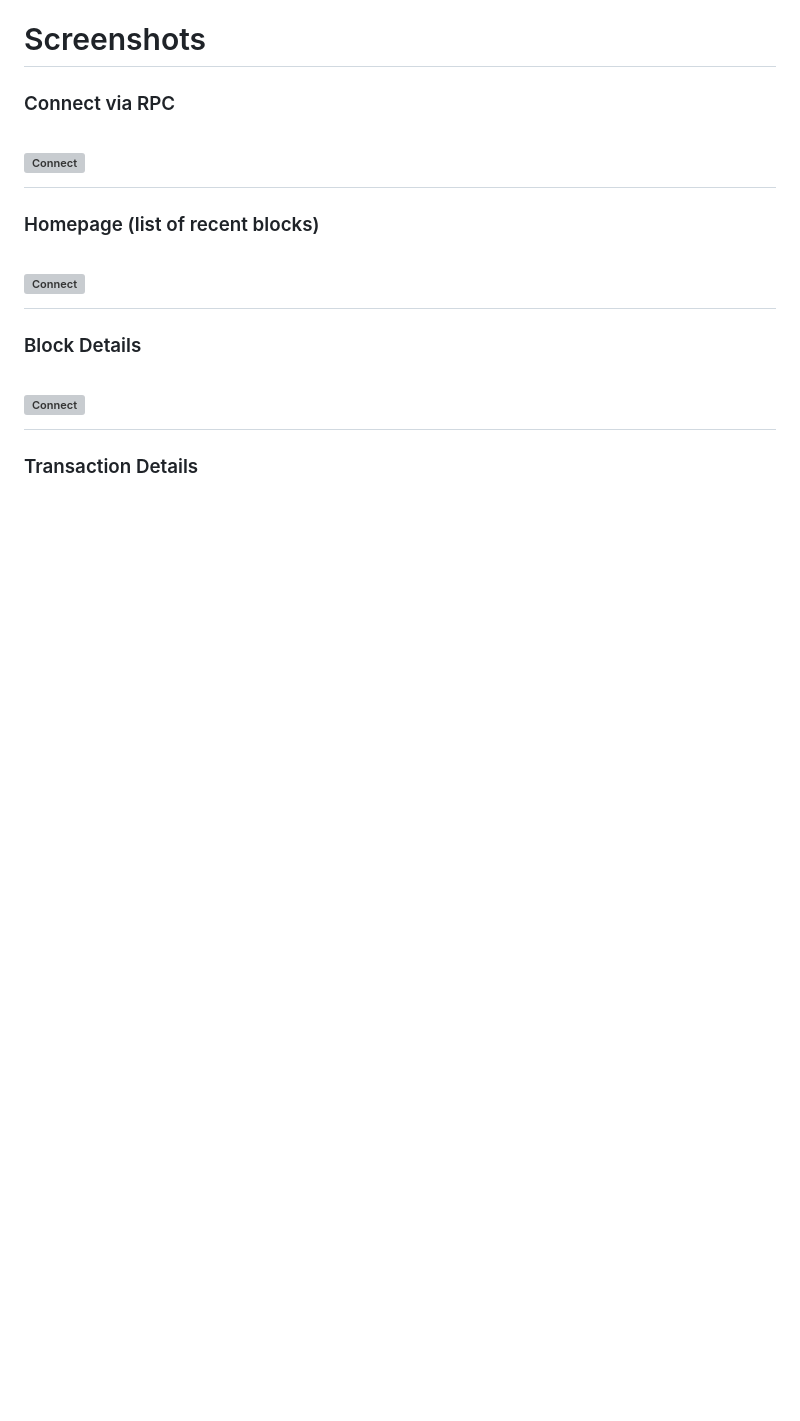
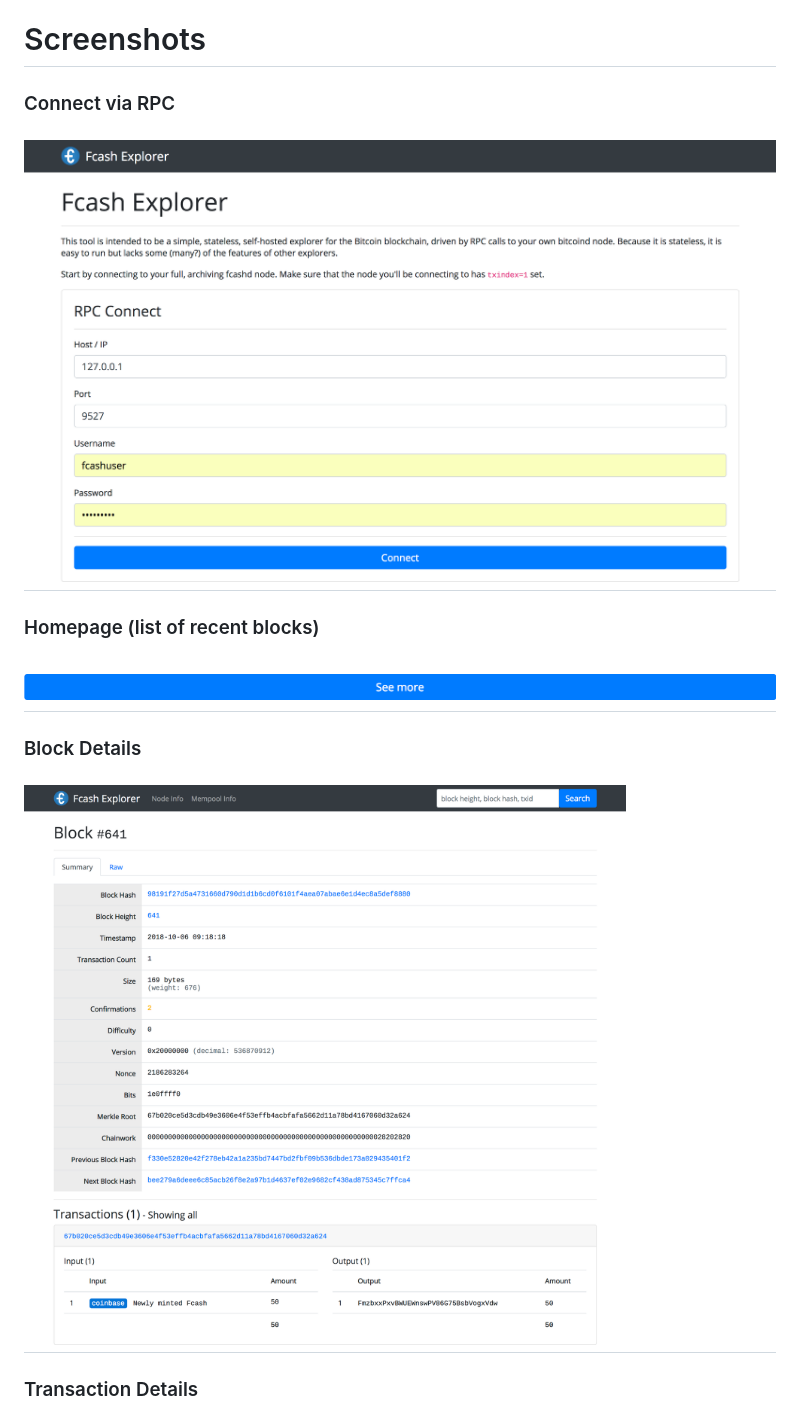
Before and after one commit to fcash-project/fcash-explorer, a Markdown page: README.md, the part around the change printed below. Rendered like a GitHub page; pictures changed too: public/img/screenshots/block.png (added), public/img/screenshots/connect.png (added), public/img/screenshots/home.png (added); blank space fills up the shorter version; grey boxes are pictures that could not be loaded.

```diff
--- a/README.md
+++ b/README.md
@@ -34,12 +34,12 @@ I built this tool because I wanted to use it myself. Whatever reasons one might
 # Screenshots
 
 ### Connect via RPC
-# ![Connect](public/img/screenshots/connect.jpg)
+# ![Connect](public/img/screenshots/connect.png)
 
 ### Homepage (list of recent blocks)
-# ![Connect](public/img/screenshots/home.jpg)
+# ![Connect](public/img/screenshots/home.png)
 
 ### Block Details
-# ![Connect](public/img/screenshots/block.jpg)
+# ![Connect](public/img/screenshots/block.png)
 
 ### Transaction Details
```
Also changed, not shown: other parts of README.md (+3 -3 lines), public/img/screenshots/blocks.png (added), public/img/screenshots/transaction-raw.png (added), public/img/screenshots/transaction.png (added), 4 other files.
